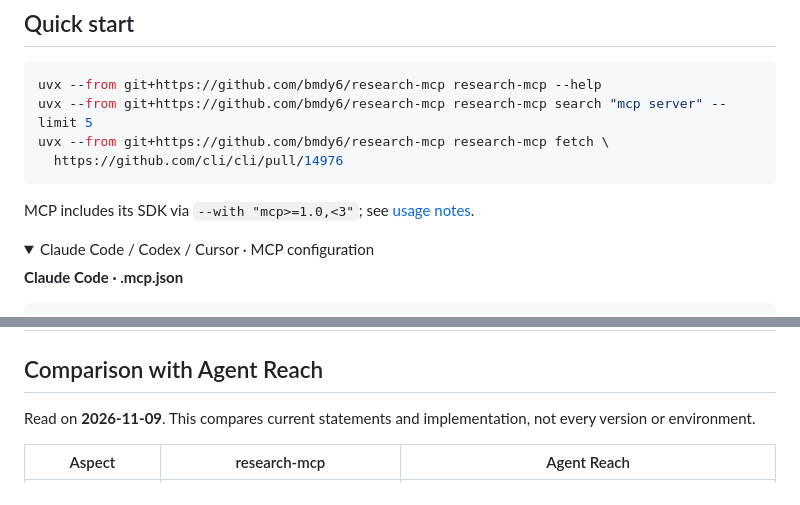
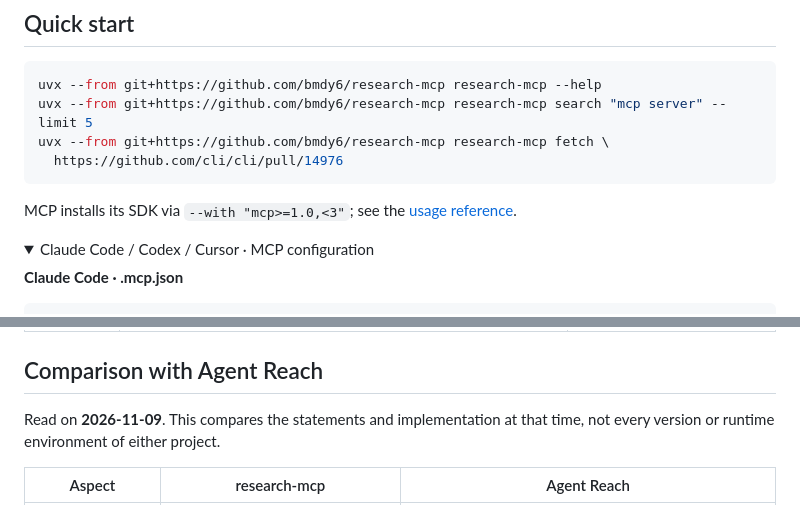
Before and after one commit to bmdy6/research-mcp, a Markdown page: README.en.md, 2 parts joined by grey strips. Rendered like a GitHub page; folded sections open.

````diff
--- a/README.en.md
+++ b/README.en.md
@@ -20,7 +40,7 @@ uvx --from git+https://github.com/bmdy6/research-mcp research-mcp fetch \
   https://github.com/cli/cli/pull/14976
 ```
 
-MCP includes its SDK via `--with "mcp>=1.0,<3"`; see [usage notes](docs/readme/reference.en.md).
+MCP installs its SDK via `--with "mcp>=1.0,<3"`; see the [usage reference](docs/readme/reference.en.md).
 
 <details><summary>Claude Code / Codex / Cursor · MCP configuration</summary>
 
@@ -101,7 +138,7 @@ Requires Python >=3.10; Quick start installs from main without cloning; it needs
 
 ## Comparison with Agent Reach
 
-Read on **2026-11-09**. This compares current statements and implementation, not every version or environment.
+Read on **2026-11-09**. This compares the statements and implementation at that time, not every version or runtime environment of either project.
 
 | Aspect | research-mcp | Agent Reach |
 |---|---|---|
````
Also changed, not shown: other parts of README.en.md (+66 -23 lines), docs/readme/showcase/banner.en.png (added), docs/readme/showcase/features.en.png (added), 2 other files.
